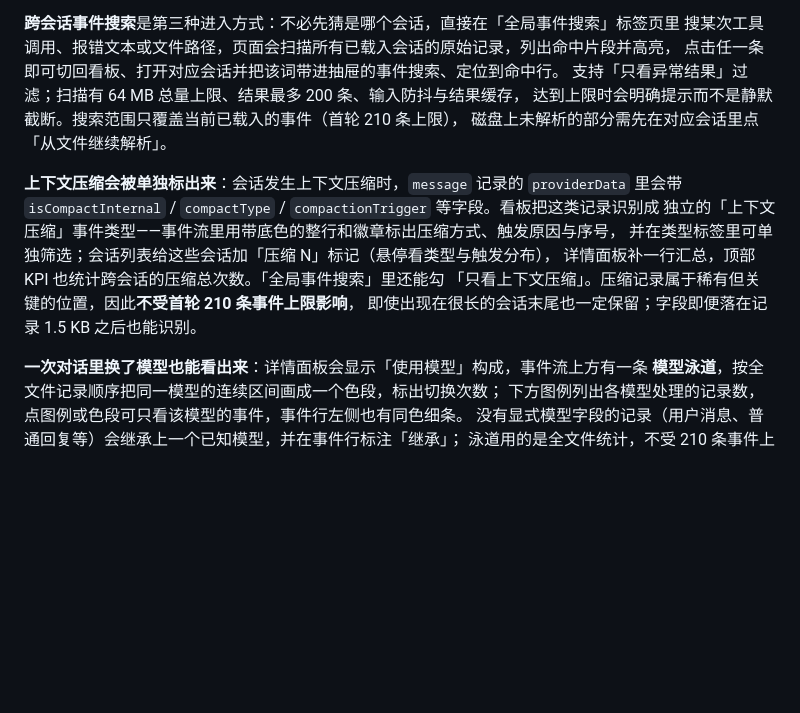
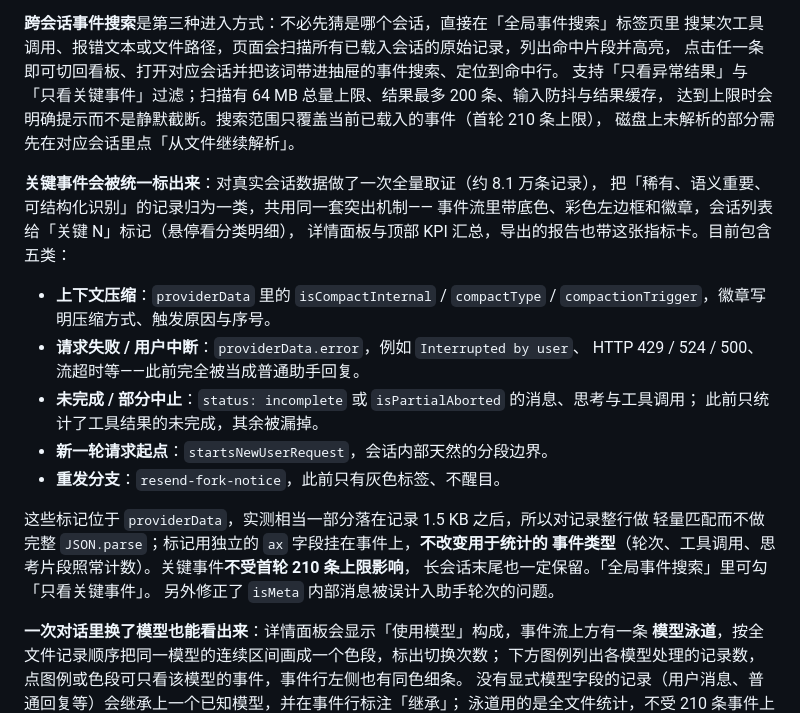
Before and after one commit to shenyunhang/workbuddy-session-visualization, a Markdown page: README.md, the part around one of its changes. GitHub-like rendering; blank space fills up the shorter version.

```diff
--- a/README.md
+++ b/README.md
@@ -57,17 +57,29 @@ File API 完成，刷新页面即回到无数据状态。
 **跨会话事件搜索**是第三种进入方式：不必先猜是哪个会话，直接在「全局事件搜索」标签页里
 搜某次工具调用、报错文本或文件路径，页面会扫描所有已载入会话的原始记录，列出命中片段并高亮，
 点击任一条即可切回看板、打开对应会话并把该词带进抽屉的事件搜索、定位到命中行。
-支持「只看异常结果」过滤；扫描有 64 MB 总量上限、结果最多 200 条、输入防抖与结果缓存，
+支持「只看异常结果」与「只看关键事件」过滤；扫描有 64 MB 总量上限、结果最多 200 条、输入防抖与结果缓存，
 达到上限时会明确提示而不是静默截断。搜索范围只覆盖当前已载入的事件（首轮 210 条上限），
 磁盘上未解析的部分需先在对应会话里点「从文件继续解析」。
 
-**上下文压缩会被单独标出来**：会话发生上下文压缩时，`message` 记录的 `providerData`
-里会带 `isCompactInternal` / `compactType` / `compactionTrigger` 等字段。看板把这类记录识别成
-独立的「上下文压缩」事件类型——事件流里用带底色的整行和徽章标出压缩方式、触发原因与序号，
-并在类型标签里可单独筛选；会话列表给这些会话加「压缩 N」标记（悬停看类型与触发分布），
-详情面板补一行汇总，顶部 KPI 也统计跨会话的压缩总次数。「全局事件搜索」里还能勾
-「只看上下文压缩」。压缩记录属于稀有但关键的位置，因此**不受首轮 210 条事件上限影响**，
-即使出现在很长的会话末尾也一定保留；字段即便落在记录 1.5 KB 之后也能识别。
+**关键事件会被统一标出来**：对真实会话数据做了一次全量取证（约 8.1 万条记录），
+把「稀有、语义重要、可结构化识别」的记录归为一类，共用同一套突出机制——
+事件流里带底色、彩色左边框和徽章，会话列表给「关键 N」标记（悬停看分类明细），
+详情面板与顶部 KPI 汇总，导出的报告也带这张指标卡。目前包含五类：
+
+- **上下文压缩**：`providerData` 里的 `isCompactInternal` / `compactType` /
+  `compactionTrigger`，徽章写明压缩方式、触发原因与序号。
+- **请求失败 / 用户中断**：`providerData.error`，例如 `Interrupted by user`、
+  HTTP 429 / 524 / 500、流超时等——此前完全被当成普通助手回复。
+- **未完成 / 部分中止**：`status: incomplete` 或 `isPartialAborted` 的消息、思考与工具调用；
+  此前只统计了工具结果的未完成，其余被漏掉。
+- **新一轮请求起点**：`startsNewUserRequest`，会话内部天然的分段边界。
+- **重发分支**：`resend-fork-notice`，此前只有灰色标签、不醒目。
+
+这些标记位于 `providerData`，实测相当一部分落在记录 1.5 KB 之后，所以对记录整行做
+轻量匹配而不做完整 `JSON.parse`；标记用独立的 `ax` 字段挂在事件上，**不改变用于统计的
+事件类型**（轮次、工具调用、思考片段照常计数）。关键事件**不受首轮 210 条上限影响**，
+长会话末尾也一定保留。「全局事件搜索」里可勾「只看关键事件」。
+另外修正了 `isMeta` 内部消息被误计入助手轮次的问题。
 
 **一次对话里换了模型也能看出来**：详情面板会显示「使用模型」构成，事件流上方有一条
 **模型泳道**，按全文件记录顺序把同一模型的连续区间画成一个色段，标出切换次数；
```
Also changed, not shown: other parts of README.md (+3 -3 lines), images/screenshot-attention.png (added), images/screenshot-board.png, images/screenshot-compaction.png (deleted), images/screenshot-search.png, images/screenshot-session.png, images/screenshot-timeline.png, 1 other file.
